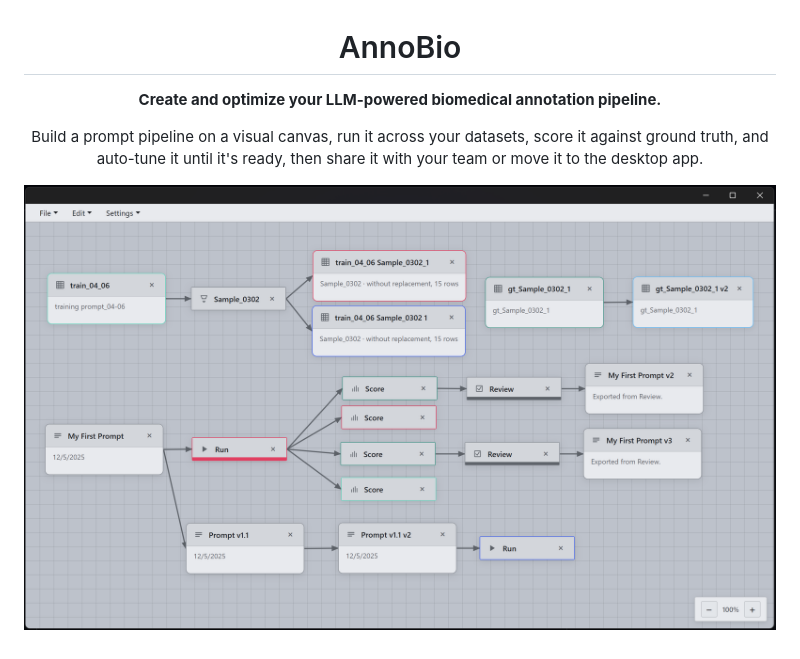
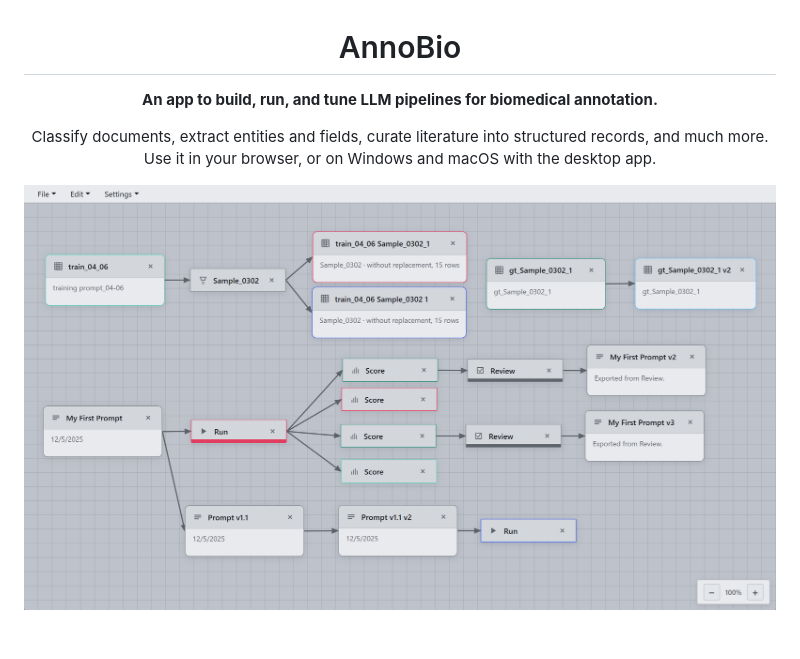
Before and after one commit to Yichuan0712/AnnoBio, a Markdown page: README.md, the part around the change. Drawn GitHub-style; pictures changed too: images/screenshot.png.

```diff
--- a/README.md
+++ b/README.md
@@ -2,9 +2,9 @@
 
 # AnnoBio
 
-**Create and optimize your LLM-powered biomedical annotation pipeline.**
+**An app to build, run, and tune LLM pipelines for biomedical annotation.**
 
-Build a prompt pipeline on a visual canvas, run it across your datasets, score it against ground truth, and auto-tune it until it's ready, then share it with your team or move it to the desktop app.
+Classify documents, extract entities and fields, curate literature into structured records, and much more. Use it in your browser, or on Windows and macOS with the desktop app.
 
 ![Screenshot](images/screenshot.png)
 
```
Also changed, not shown: images/logo.png (added), images/logo_name.png (added), 13 other files.
